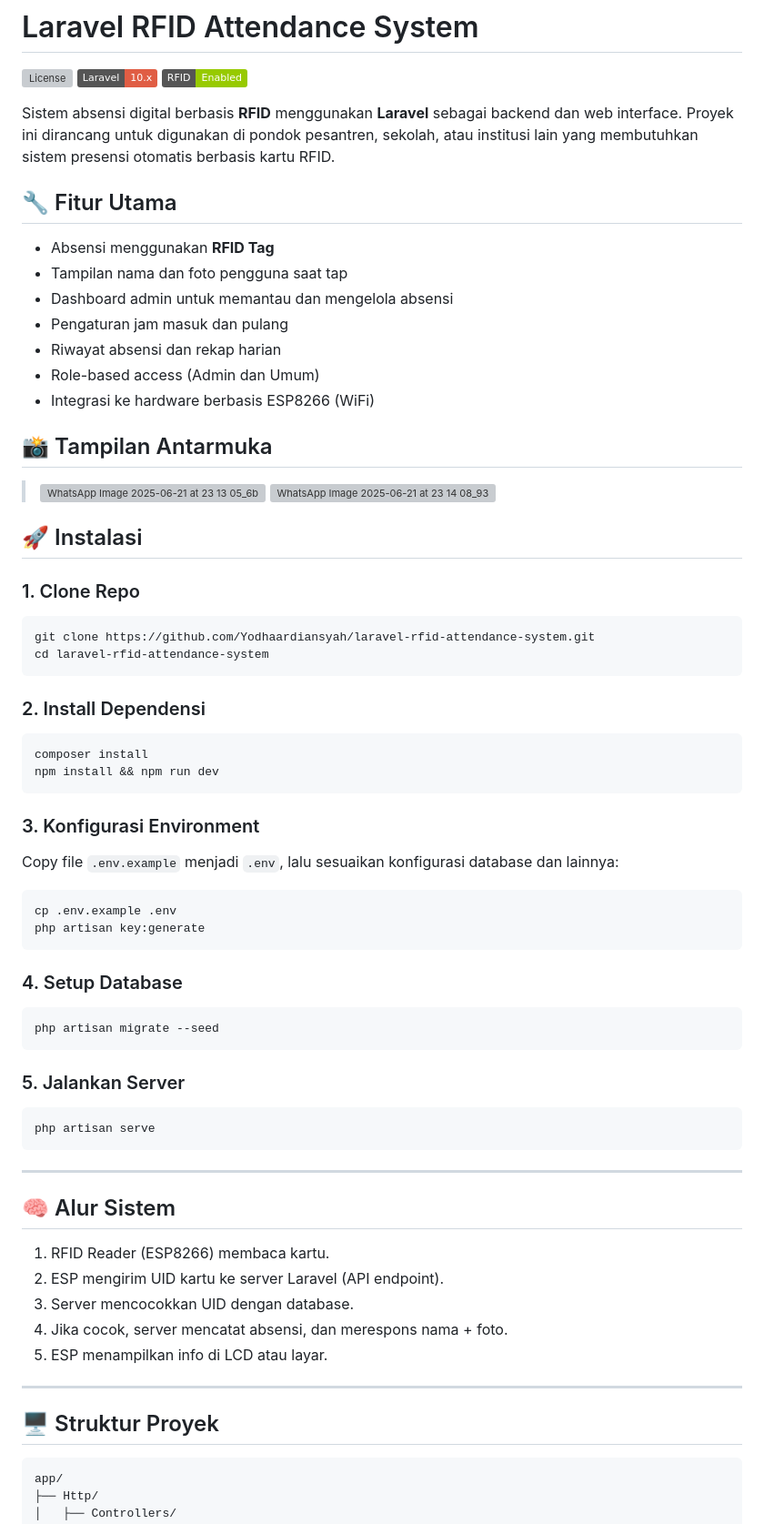
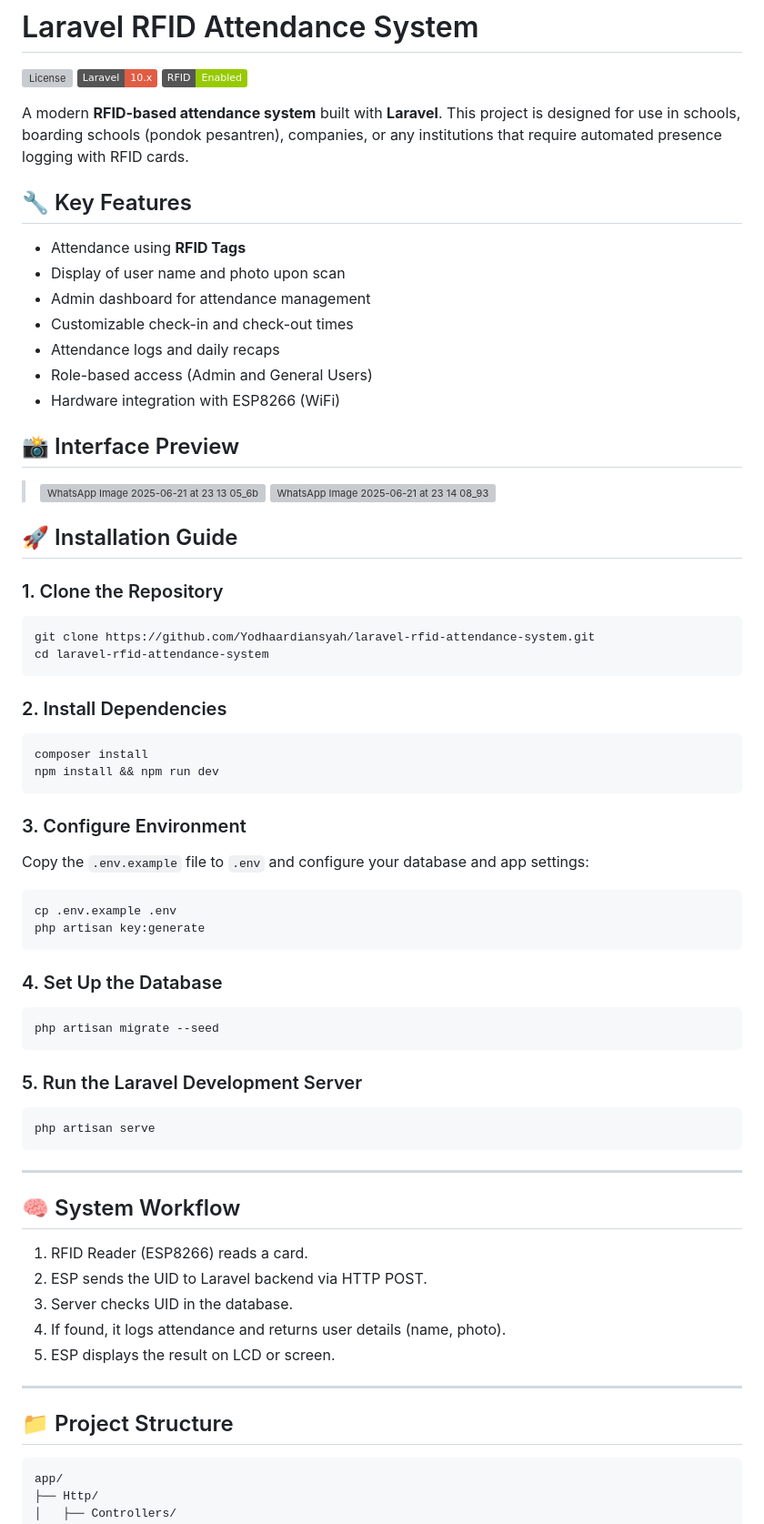
Before and after one commit to Yodhaardiansyah/laravel-rfid-attendance-system, a Markdown page: README.md, the part around the change printed below. Shown: that part at 91% size. GitHub-like rendering; badges without logos; grey boxes are pictures that could not be loaded.

`````diff
--- a/README.md
+++ b/README.md
@@ -5,17 +5,17 @@
 ![Laravel](https://img.shields.io/badge/Laravel-10.x-red)
 ![RFID](https://img.shields.io/badge/RFID-Enabled-green)
 
-Sistem absensi digital berbasis **RFID** menggunakan **Laravel** sebagai backend dan web interface. Proyek ini dirancang untuk digunakan di pondok pesantren, sekolah, atau institusi lain yang membutuhkan sistem presensi otomatis berbasis kartu RFID.
+A modern **RFID-based attendance system** built with **Laravel**. This project is designed for use in schools, boarding schools (pondok pesantren), companies, or any institutions that require automated presence logging with RFID cards.
 
-## 🔧 Fitur Utama
+## 🔧 Key Features
 
-- Absensi menggunakan **RFID Tag**
-- Tampilan nama dan foto pengguna saat tap
-- Dashboard admin untuk memantau dan mengelola absensi
-- Pengaturan jam masuk dan pulang
-- Riwayat absensi dan rekap harian
-- Role-based access (Admin dan Umum)
-- Integrasi ke hardware berbasis ESP8266 (WiFi)
+- Attendance using **RFID Tags**
+- Display of user name and photo upon scan
+- Admin dashboard for attendance management
+- Customizable check-in and check-out times
+- Attendance logs and daily recaps
+- Role-based access (Admin and General Users)
+- Hardware integration with ESP8266 (WiFi)
 
-## 📸 Tampilan Antarmuka
+## 📸 Interface Preview
 
@@ -24,38 +24,38 @@ Sistem absensi digital berbasis **RFID** menggunakan **Laravel** sebagai backend
 
 
 
-## 🚀 Instalasi
+## 🚀 Installation Guide
 
-### 1. Clone Repo
+### 1. Clone the Repository
 
 ```bash
 git clone https://github.com/Yodhaardiansyah/laravel-rfid-attendance-system.git
 cd laravel-rfid-attendance-system
 ````
 
-### 2. Install Dependensi
+### 2. Install Dependencies
 
 ```bash
 composer install
 npm install && npm run dev
 ```
 
-### 3. Konfigurasi Environment
+### 3. Configure Environment
 
-Copy file `.env.example` menjadi `.env`, lalu sesuaikan konfigurasi database dan lainnya:
+Copy the `.env.example` file to `.env` and configure your database and app settings:
 
 ```bash
 cp .env.example .env
 php artisan key:generate
 ```
 
-### 4. Setup Database
+### 4. Set Up the Database
 
 ```bash
 php artisan migrate --seed
 ```
 
-### 5. Jalankan Server
+### 5. Run the Laravel Development Server
 
 ```bash
 php artisan serve
@@ -63,17 +63,17 @@ php artisan serve
 
 ---
 
-## 🧠 Alur Sistem
+## 🧠 System Workflow
 
-1. RFID Reader (ESP8266) membaca kartu.
-2. ESP mengirim UID kartu ke server Laravel (API endpoint).
-3. Server mencocokkan UID dengan database.
-4. Jika cocok, server mencatat absensi, dan merespons nama + foto.
-5. ESP menampilkan info di LCD atau layar.
+1. RFID Reader (ESP8266) reads a card.
+2. ESP sends the UID to Laravel backend via HTTP POST.
+3. Server checks UID in the database.
+4. If found, it logs attendance and returns user details (name, photo).
+5. ESP displays the result on LCD or screen.
 
 ---
 
-## 🖥️ Struktur Proyek
+## 📁 Project Structure
 
 ```bash
 app/
`````
Also changed, not shown: other parts of README.md (+22 -21 lines).
